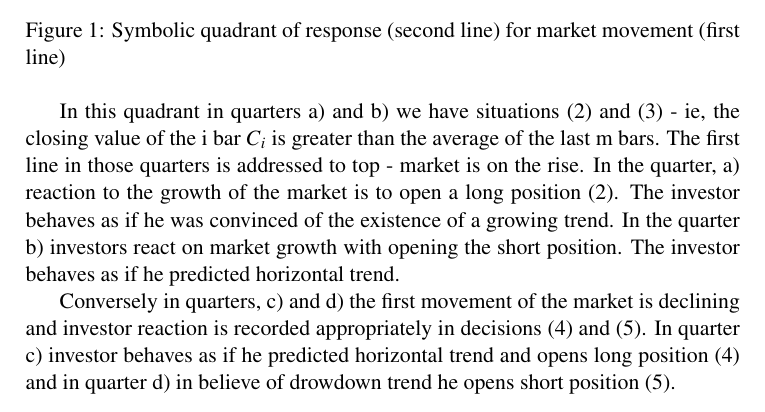
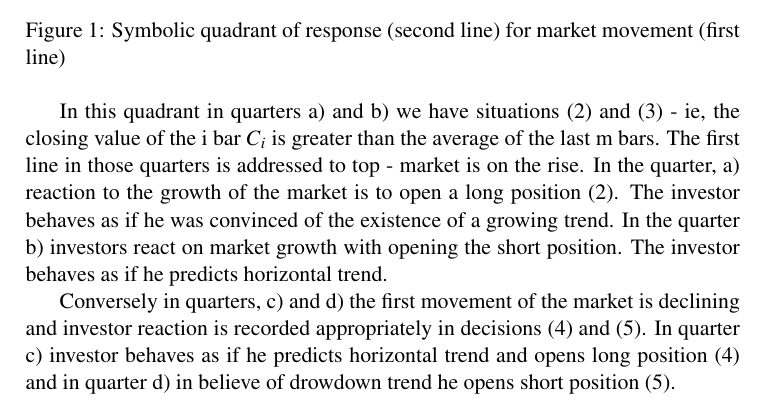
Before and after one commit to piotrbla/tewi-wizut, a LaTeX document (Article/Article20130603/tewi-paper-template.tex): part of page 4 of 19, cut so that both start at the same text. Compiled offline with pdfLaTeX.

Commit message:
predicts

```diff
--- a/Article/Article20130603/tewi-paper-template.tex
+++ b/Article/Article20130603/tewi-paper-template.tex
@@ -84,9 +84,9 @@ The situation described by a set of investment decisions (2) - (5) can be presen
 
 
 
-In this quadrant in quarters a) and b) we have situations (2) and (3) - ie, the closing value of the i bar $C_i$ is greater than the average of the last m bars. The first line in those quarters is addressed to top - market is on the rise. In the quarter, a) reaction to the growth of the market is to open a long position (2). The investor behaves as if he was convinced of the existence of a growing trend. In the quarter b) investors react on market growth with opening the short position. The investor behaves as if he predicted horizontal trend.
+In this quadrant in quarters a) and b) we have situations (2) and (3) - ie, the closing value of the i bar $C_i$ is greater than the average of the last m bars. The first line in those quarters is addressed to top - market is on the rise. In the quarter, a) reaction to the growth of the market is to open a long position (2). The investor behaves as if he was convinced of the existence of a growing trend. In the quarter b) investors react on market growth with opening the short position. The investor behaves as if he predicts horizontal trend.
 
-Conversely in quarters, c) and d) the first movement of the market is declining and investor reaction is recorded appropriately in decisions (4) and (5). In quarter c) investor behaves as if he predicted horizontal trend and opens long position (4) and in quarter d) in believe of drowdown trend he opens short position (5). \\
+Conversely in quarters, c) and d) the first movement of the market is declining and investor reaction is recorded appropriately in decisions (4) and (5). In quarter c) investor behaves as if he predicts horizontal trend and opens long position (4) and in quarter d) in believe of drowdown trend he opens short position (5). \\
 These situations are both shown in Figure 2\\
 \begin{figure}[h]
 \centering
```
